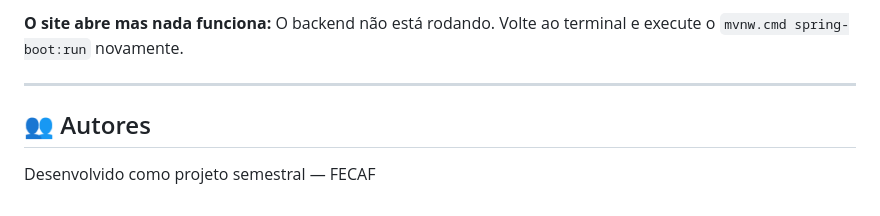
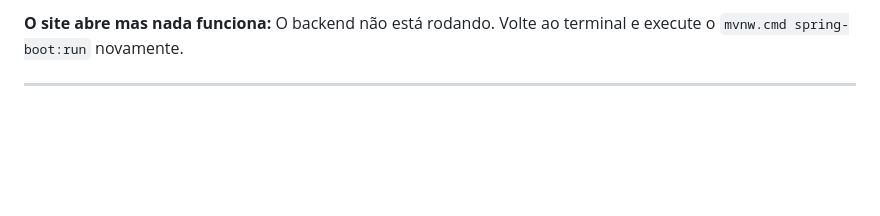
Before and after one commit to luiz-anto/QualEABoa, a Markdown page: README.md, the part around the change. GitHub-like rendering; blank space fills up the shorter version.

```diff
--- a/README.md
+++ b/README.md
@@ -188,7 +188,3 @@ Verifique se o PostgreSQL está rodando e se as variáveis `DB_host`, `DB_User`
 O backend não está rodando. Volte ao terminal e execute o `mvnw.cmd spring-boot:run` novamente.
 
 ---
-
-## 👥 Autores
-
-Desenvolvido como projeto semestral — FECAF
```
